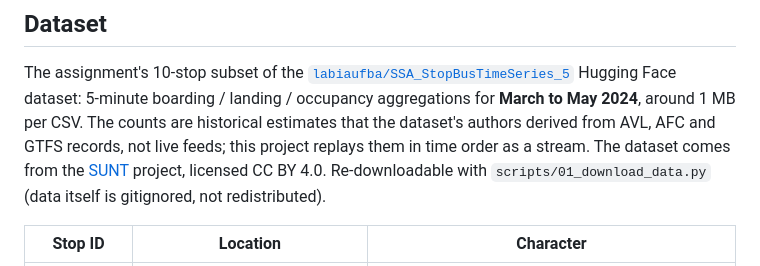
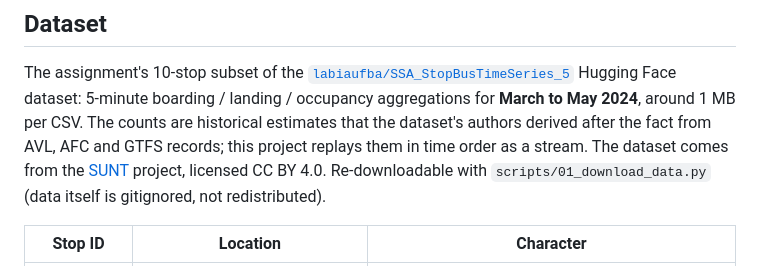
Before and after one commit to NecmiKural/transit-peak-hour-drift-detection, a Markdown page: README.md, the part around the change. GitHub-like rendering.

Commit message:
docs: describe the data source without the word live

```diff
--- a/README.md
+++ b/README.md
@@ -37,8 +37,8 @@ The assignment's 10-stop subset of the
 [`labiaufba/SSA_StopBusTimeSeries_5`](https://huggingface.co/datasets/labiaufba/SSA_StopBusTimeSeries_5)
 Hugging Face dataset: 5-minute boarding / landing / occupancy aggregations for
 **March to May 2024**, around 1 MB per CSV. The counts are historical estimates
-that the dataset's authors derived from AVL, AFC and GTFS records, not live
-feeds; this project replays them in time order as a stream. The dataset comes
+that the dataset's authors derived after the fact from AVL, AFC and GTFS
+records; this project replays them in time order as a stream. The dataset comes
 from the [SUNT](https://github.com/LabIA-UFBA/SUNT) project, licensed CC BY 4.0.
 Re-downloadable with `scripts/01_download_data.py` (data itself is gitignored,
 not redistributed).
```
